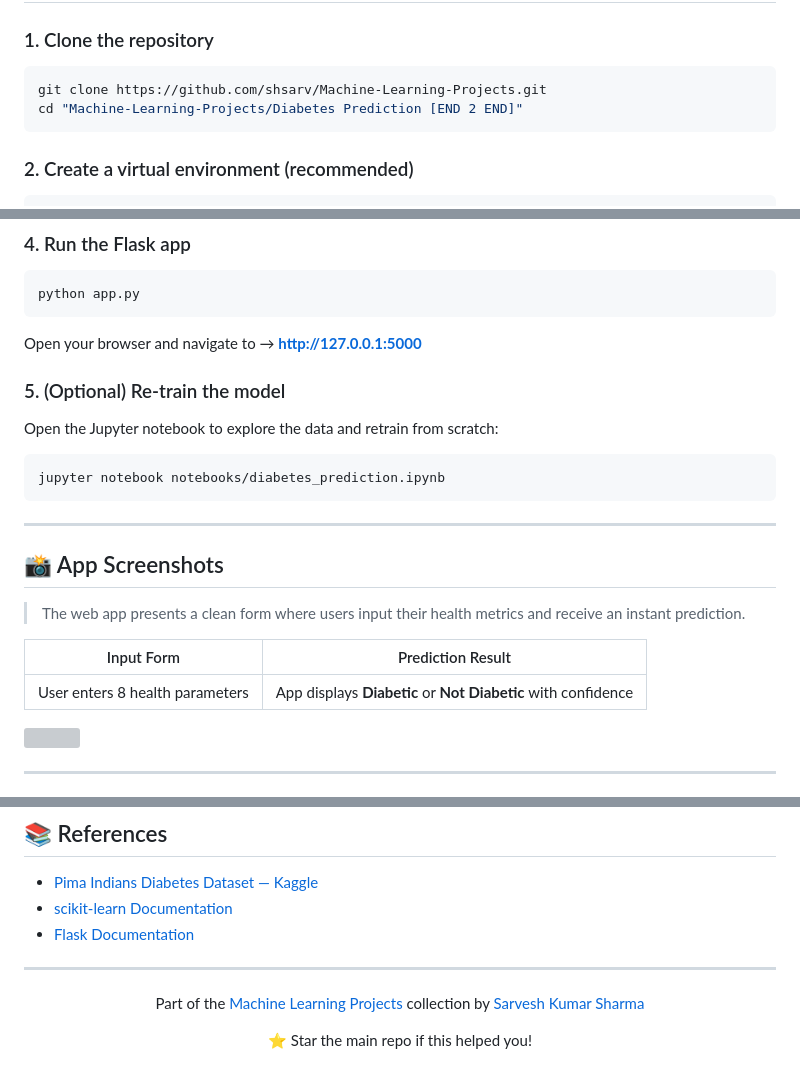
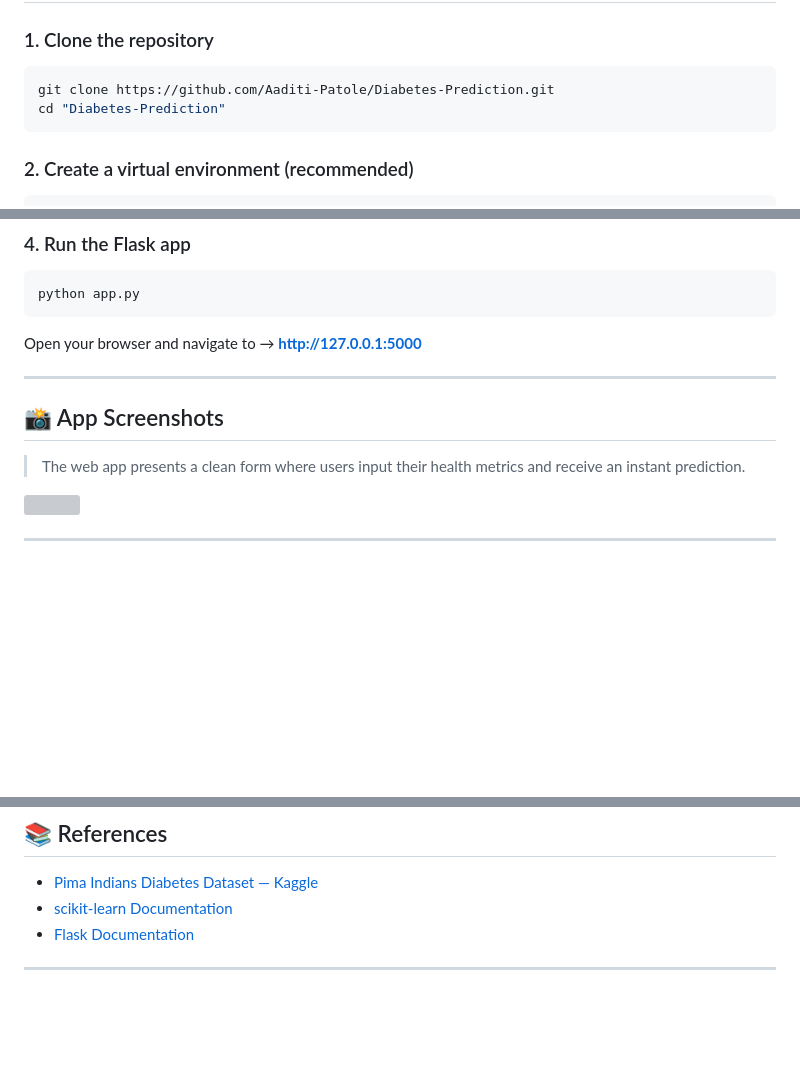
Before and after one commit to Aaditi-Patole/Diabetes-Prediction, a Markdown page: README.md, 3 parts joined by grey strips. Rendered like a GitHub page; blank space fills up the shorter version; grey boxes are pictures that could not be loaded.

````diff
--- a/README.md
+++ b/README.md
@@ -89,8 +89,8 @@ Multiple classifiers were trained and evaluated. The best-performing model was s
 ### 1. Clone the repository
 
 ```bash
-git clone https://github.com/shsarv/Machine-Learning-Projects.git
-cd "Machine-Learning-Projects/Diabetes Prediction [END 2 END]"
+git clone https://github.com/Aaditi-Patole/Diabetes-Prediction.git
+cd "Diabetes-Prediction"
 ```
 
 ### 2. Create a virtual environment (recommended)
@@ -115,23 +115,11 @@ python app.py
 
 Open your browser and navigate to → **http://127.0.0.1:5000**
 
-### 5. (Optional) Re-train the model
-
-Open the Jupyter notebook to explore the data and retrain from scratch:
-
-```bash
-jupyter notebook notebooks/diabetes_prediction.ipynb
-```
-
 ---
 
 ## 📸 App Screenshots
 
 > The web app presents a clean form where users input their health metrics and receive an instant prediction.
-
-| Input Form | Prediction Result |
-|:----------:|:-----------------:|
-| User enters 8 health parameters | App displays **Diabetic** or **Not Diabetic** with confidence |
 
 ![](https://github.com/shsarv/Machine-Learning-Projects/blob/main/Diabetes%20Prediction%20%5BEND%202%20END%5D/Diabetes-prediction%20deployed/Resource/live1.gif)
 
@@ -159,11 +147,3 @@ jupyter notebook notebooks/diabetes_prediction.ipynb
 - [Flask Documentation](https://flask.palletsprojects.com/)
 
 ---
-
-<div align="center">
-
-Part of the [Machine Learning Projects](https://github.com/shsarv/Machine-Learning-Projects) collection by [Sarvesh Kumar Sharma](https://github.com/shsarv)
-
-⭐ Star the main repo if this helped you!
-
-</div>
````
